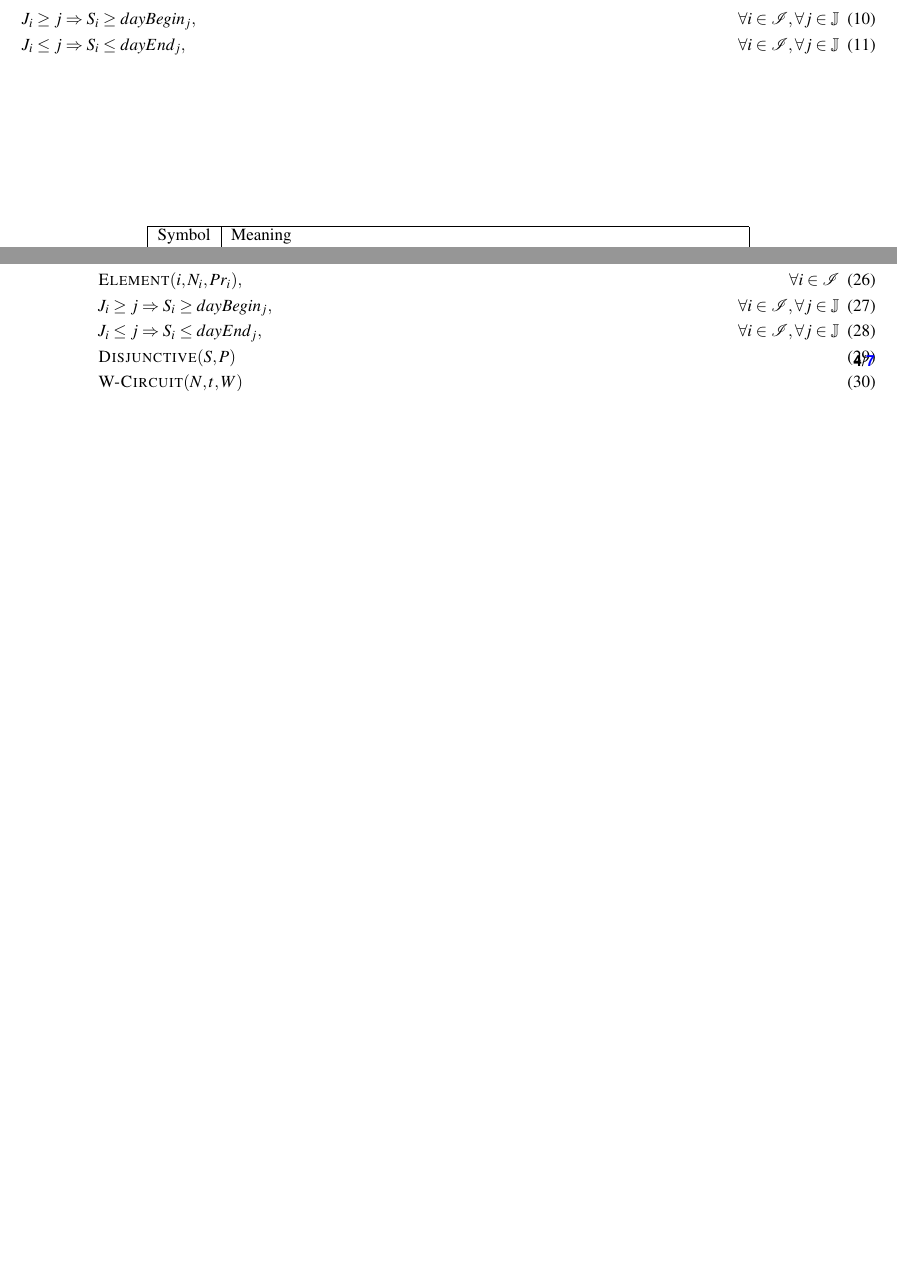
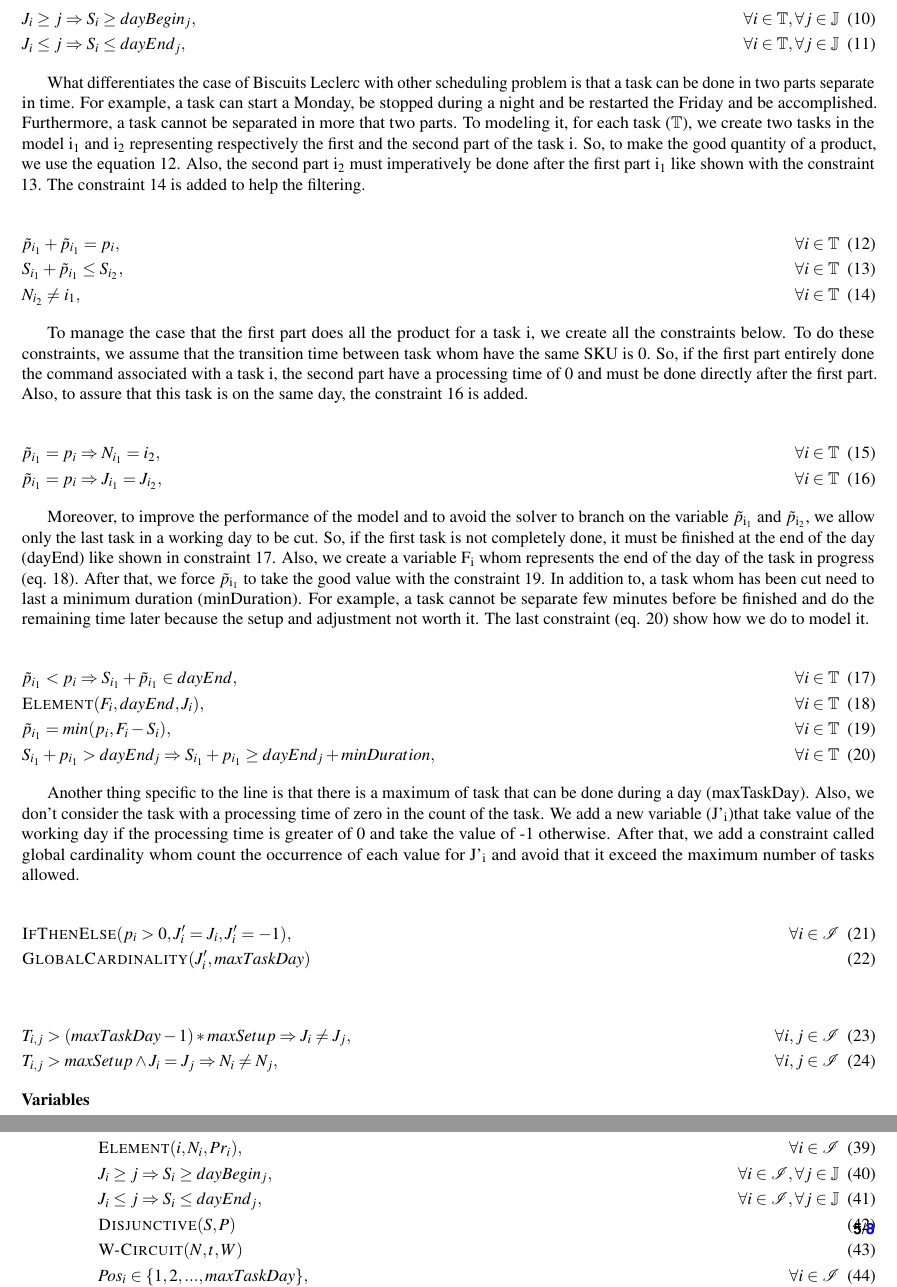
Before and after one commit to NicolasBlais/articleIISE, a LaTeX paper (main.tex): two parts of pages 3 and 4 of 7 before the commit and two parts of pages 3 and 5 of 8 after it, joined at a grey line, cut so that both start at the same text, the shorter picture padded with empty space. Compiled offline with pdfLaTeX.

Commit message:
Add files via upload

```diff
--- a/main.tex
+++ b/main.tex
@@ -92,11 +92,50 @@ Now, it is possible to use the weight-circuit (eq. 9). This constraint need as p
 Also, the production lines are close during the weekend and some during the night. Indeed, there is a schedule given the starting time (dayBegin) and ending time (dayEnd) for all working day ($\mathbb{J}$). So, we add a variable representing the working day that a task is done (J\textsubscript{j}). The two equations bellow make sure that a task is done during a working day.
 
 \begin{flalign}
-& J_i \geq j \Rightarrow S_i \geq dayBegin_j, & \forall i \in \T, \forall j \in \mathbb{J} \\
-& J_i \leq j \Rightarrow S_i \leq dayEnd_j, & \forall i \in \T, \forall j \in \mathbb{J}
+& J_i \geq j \Rightarrow S_i \geq dayBegin_j, & \forall i \in \mathbb{T}, \forall j \in \mathbb{J} \\
+& J_i \leq j \Rightarrow S_i \leq dayEnd_j, & \forall i \in \mathbb{T}, \forall j \in \mathbb{J}
 \end{flalign}
 
-%Rendu à embarquer sur le modèle préemptif
+%Créer une sous-section?
+
+What differentiates the case of Biscuits Leclerc with other scheduling problem is that a task can be done in two parts separate in time. For example, a task can start a Monday, be stopped during a night and be restarted the Friday and be accomplished. Furthermore, a task cannot be separated in more that two parts. To modeling it, for each task ($\mathbb{T}$), we create two tasks in the model i\textsubscript{1} and i\textsubscript{2} representing respectively the first and the second part of the task i. So, to make the good quantity of a product, we use the equation 12. Also, the second part i\textsubscript{2} must imperatively be done after the first part i\textsubscript{1} like shown with the constraint 13. The constraint 14 is added to help the filtering.
+
+\begin{flalign}
+&\tilde{p}_{i_1} + \tilde{p}_{i_1} = p_i, & \forall i \in \mathbb{T} \\
+&S_{i_1} + \tilde{p}_{i_1} \leq S_{i_2}, & \forall i \in \mathbb{T} \\
+&N_{i_2} \neq i_1, & \forall i \in \mathbb{T}
+\end{flalign}
+
+To manage the case that the first part does all the product for a task i, we create all the constraints below. To do these constraints, we assume that the transition time between task whom have the same SKU is 0. So, if the first part entirely done the command associated with a task i, the second part have a processing time of 0 and must be done directly after the first part. Also, to assure that this task is on the same day, the constraint 16 is added.
+
+\begin{flalign}
+& \tilde{p}_{i_1} = p_i \Rightarrow N_{i_1} = i_2, & \forall i \in \mathbb{T} \\
+& \tilde{p}_{i_1} = p_i \Rightarrow J_{i_1} = J_{i_2}, & \forall i \in \mathbb{T}
+\end{flalign}
+
+Moreover, to improve the performance of the model and to avoid the solver to branch on the variable $\tilde{p}$\textsubscript{i\textsubscript{1}} and $\tilde{p}$\textsubscript{i\textsubscript{2}}, we allow only the last task in a working day to be cut. So, if the first task is not completely done, it must be finished at the end of the day (dayEnd) like shown in constraint 17. Also, we create a variable F\textsubscript{i} whom represents the end of the day of the task in progress (eq. 18). After that, we force $\tilde{p}$\textsubscript{i\textsubscript{1}} to take the good value with the constraint 19. In addition to, a task whom has been cut need to last a minimum duration (minDuration). For example, a task cannot be separate few minutes before be finished and do the   remaining time later because the setup and adjustment not worth it. The last constraint (eq. 20) show how we do to model it.
+
+\begin{flalign}
+& \tilde{p}_{i_1} < p_i \Rightarrow S_{i_1} + \tilde{p}_{i_1} \in dayEnd, & \forall i \in \mathbb{T} \\
+& \textsc{Element}(F_i, dayEnd, J_i), & \forall i \in \mathbb{T} \\
+& \tilde{p}_{i_1} = min(p_i, F_i - S_i), & \forall i \in \mathbb{T} \\
+& S_{i_1} +p_{i_1} > dayEnd_j \Rightarrow S_{i_1} +p_{i_1} \geq dayEnd_j + minDuration, & \forall i \in \mathbb{T}
+\end{flalign}
+
+Another thing specific to the line is that there is a maximum of task that can be done during a day (maxTaskDay). Also, we don't consider the task with a processing time of zero in the count of the task. We add a new variable (J'\textsubscript{i})that take value of the working day if the processing time is greater of 0 and take the value of -1 otherwise. After that, we add a constraint called global cardinality whom count the occurrence of each value for J'\textsubscript{i} and avoid that it exceed the maximum number of tasks allowed.
+
+
+
+\begin{flalign}
+& \textsc{IfThenElse} (p_i > 0 , J'_i = J_i , J'_i = -1), & \forall i \in \T \\
+& \textsc{GlobalCardinality}(J'_i, maxTaskDay)
+\end{flalign}
+
+\begin{flalign}
+& T_{i,j} > (maxTaskDay - 1)*maxSetup \Rightarrow J_i \neq J_j, & \forall i,j \in \T \\
+& T_{i,j} > maxSetup \land J_i = J_j \Rightarrow N_i \neq N_j, & \forall i,j \in \T
+\end{flalign}
+
 
 
 
```
Also changed, not shown: main.tex (8 more changed lines).
